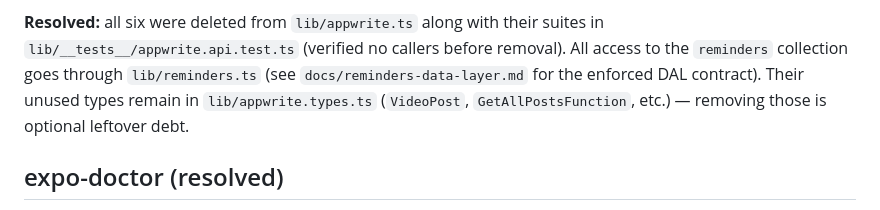
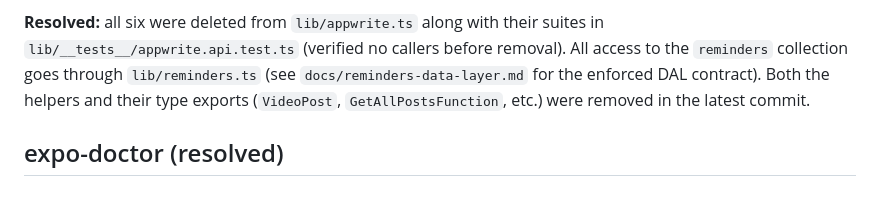
Before and after one commit to bilygc/place-reminder, a Markdown page: docs/known-issues.md, the part around the change. Drawn GitHub-style.

Commit message:
docs: correct test baseline and record post-era type removal

```diff
--- a/docs/known-issues.md
+++ b/docs/known-issues.md
@@ -40,9 +40,8 @@ queried attributes that **no longer existed** (`title`, `creator`,
 suites in `lib/__tests__/appwrite.api.test.ts` (verified no callers before
 removal). All access to the `reminders` collection goes through
 `lib/reminders.ts` (see `docs/reminders-data-layer.md` for the enforced DAL
-contract). Their unused types remain in `lib/appwrite.types.ts`
-(`VideoPost`, `GetAllPostsFunction`, etc.) — removing those is optional
-leftover debt.
+contract). Both the helpers and their type exports (`VideoPost`,
+`GetAllPostsFunction`, etc.) were removed in the latest commit.
 
 ## expo-doctor (resolved)
 
```
Also changed, not shown: docs/reminders-data-layer.md (+1 -1 lines).
